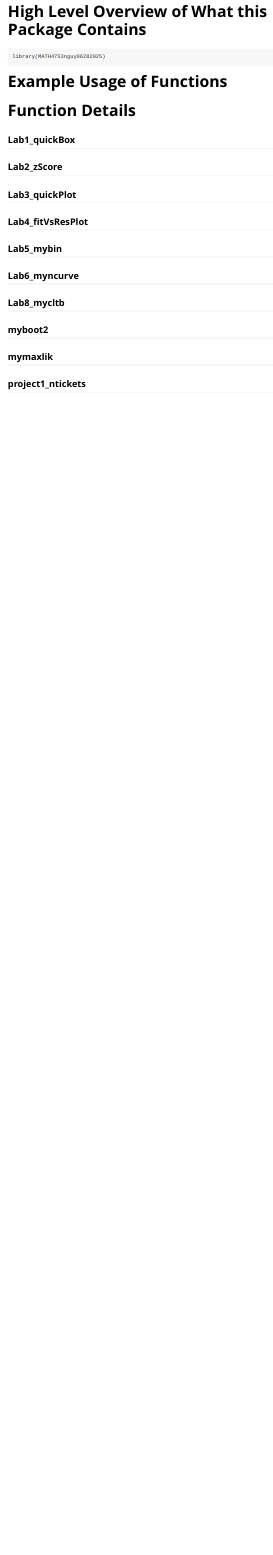
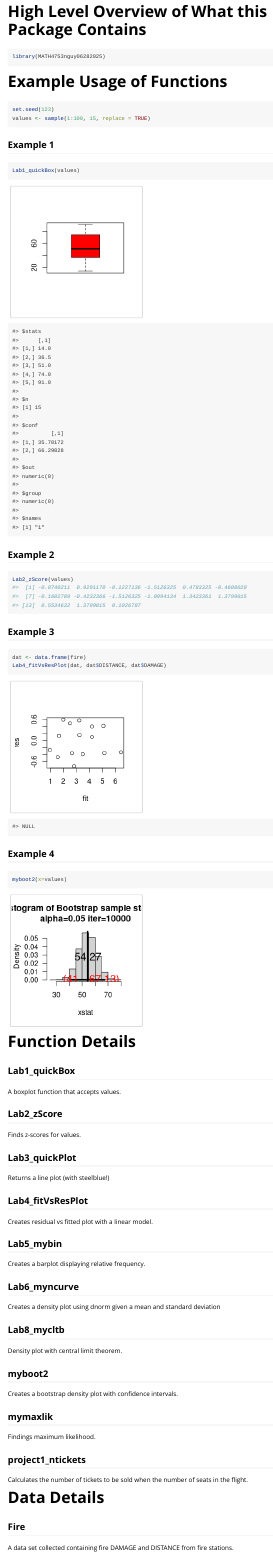
Before and after one commit to tuann72/MATH4752-rpackage-nguyen, an R Markdown document (vignettes/Package-Details.Rmd): the page in a window 1100 px wide, from its top. Rendered offline with R 4.5, knitr and Pandoc, with nearby package versions.

Commit message:
Added vignette content

````diff
--- a/vignettes/Package-Details.Rmd
+++ b/vignettes/Package-Details.Rmd
@@ -20,15 +20,71 @@ library(MATH4753nguy06282025)
 
 # Example Usage of Functions
 
+```{r}
+set.seed(123)
+values <- sample(1:100, 15, replace = TRUE)
+```
+
+## Example 1
+```{r}
+Lab1_quickBox(values)
+```
+## Example 2
+```{r}
+Lab2_zScore(values)
+```
+## Example 3
+```{r}
+dat <- data.frame(fire)
+Lab4_fitVsResPlot(dat, dat$DISTANCE, dat$DAMAGE)
+```
+## Example 4
+```{r}
+myboot2(x=values)
+```
+
 # Function Details
 
 ## Lab1_quickBox
+
+A boxplot function that accepts values.
+
 ## Lab2_zScore
+
+Finds z-scores for values.
+
 ## Lab3_quickPlot
+
+Returns a line plot (with steelblue!)
+
 ## Lab4_fitVsResPlot
+
+Creates residual vs fitted plot with a linear model.
+
 ## Lab5_mybin
+
+Creates a barplot displaying relative frequency.
+
 ## Lab6_myncurve
+
+Creates a density plot using dnorm given a mean and standard deviation
+
 ## Lab8_mycltb
+
+Density plot with central limit theorem.
+
 ## myboot2
+
+Creates a bootstrap density plot with confidence intervals.
+
 ## mymaxlik
+
+Findings maximum likelihood.
+
 ## project1_ntickets
+
+Calculates the number of tickets to be sold when the number of seats in the flight.
+
+# Data Details
+## Fire
+A data set collected containing fire DAMAGE and DISTANCE from fire stations.
````
